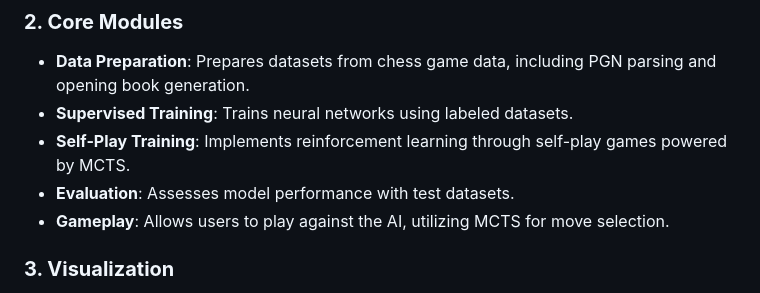
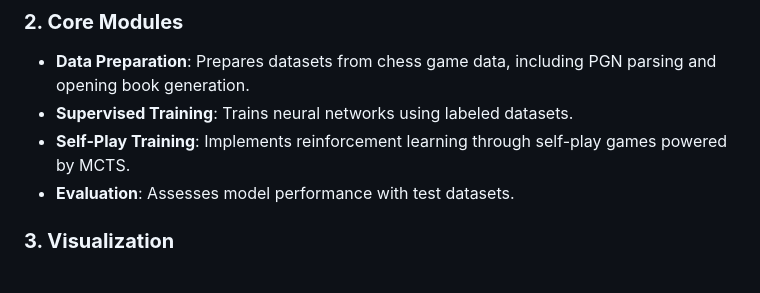
Before and after one commit to SereMark/Hybrid-Chess-AI, a Markdown page: README.md, the part around the change. Rendered like a GitHub page.

```diff
--- a/README.md
+++ b/README.md
@@ -73,7 +73,6 @@ The application is equipped with a **Graphical User Interface (GUI)** built usin
 - **Supervised Training**: Trains neural networks using labeled datasets.
 - **Self-Play Training**: Implements reinforcement learning through self-play games powered by MCTS.
 - **Evaluation**: Assesses model performance with test datasets.
-- **Gameplay**: Allows users to play against the AI, utilizing MCTS for move selection.
 
 ### **3. Visualization**
 - Provides real-time insights via charts and plots, such as:
```
